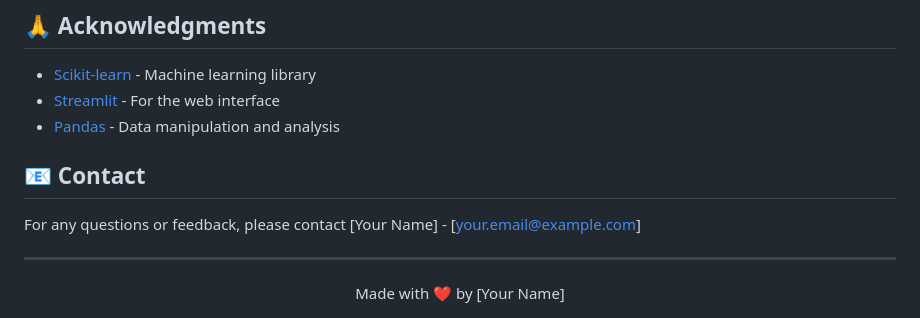
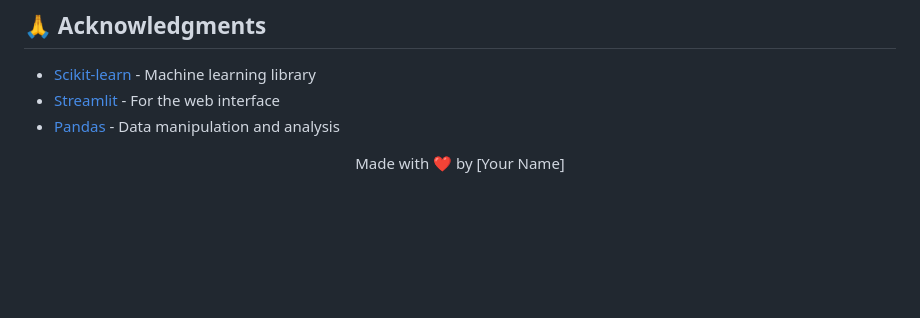
Before and after one commit to VishalRathod21/AutoInsurance-Predictor, a Markdown page: README.md, the part around the change. Drawn GitHub-style; blank space fills up the shorter version.

```diff
--- a/README.md
+++ b/README.md
@@ -141,10 +141,6 @@ This project is licensed under the MIT License - see the [LICENSE](LICENSE) file
 - [Streamlit](https://streamlit.io/) - For the web interface
 - [Pandas](https://pandas.pydata.org/) - Data manipulation and analysis
 
-## 📧 Contact
-For any questions or feedback, please contact [Your Name] - [your.email@example.com]
-
----
 
 <div align="center">
   Made with ❤️ by [Your Name]
```
